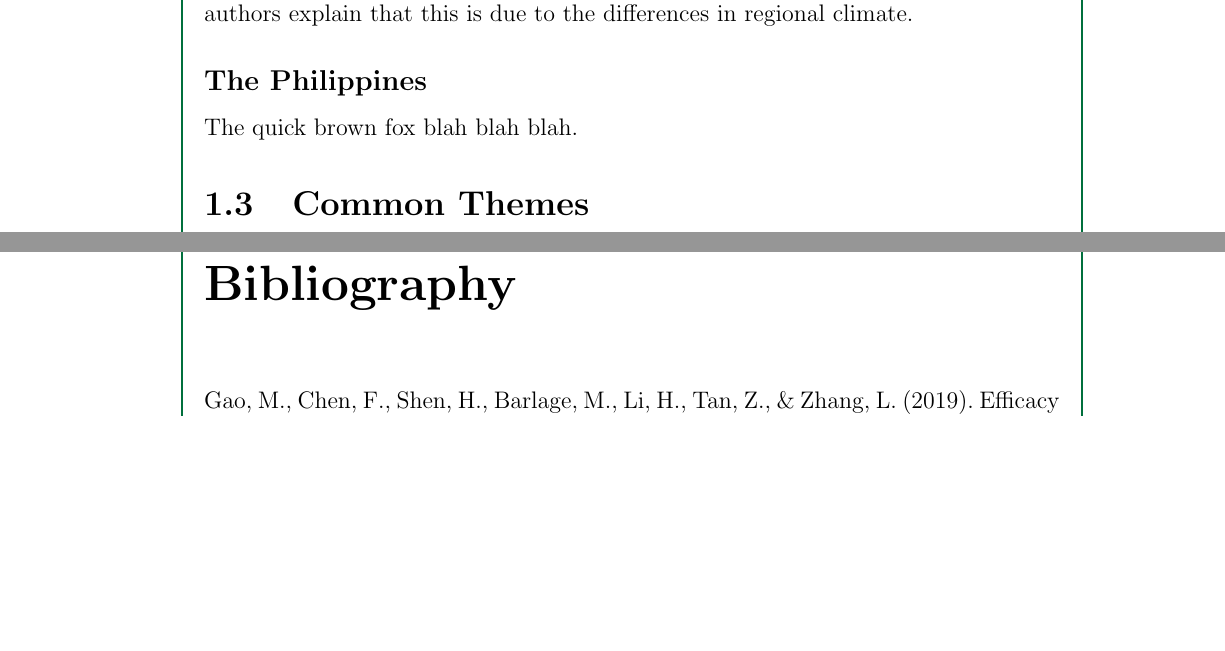
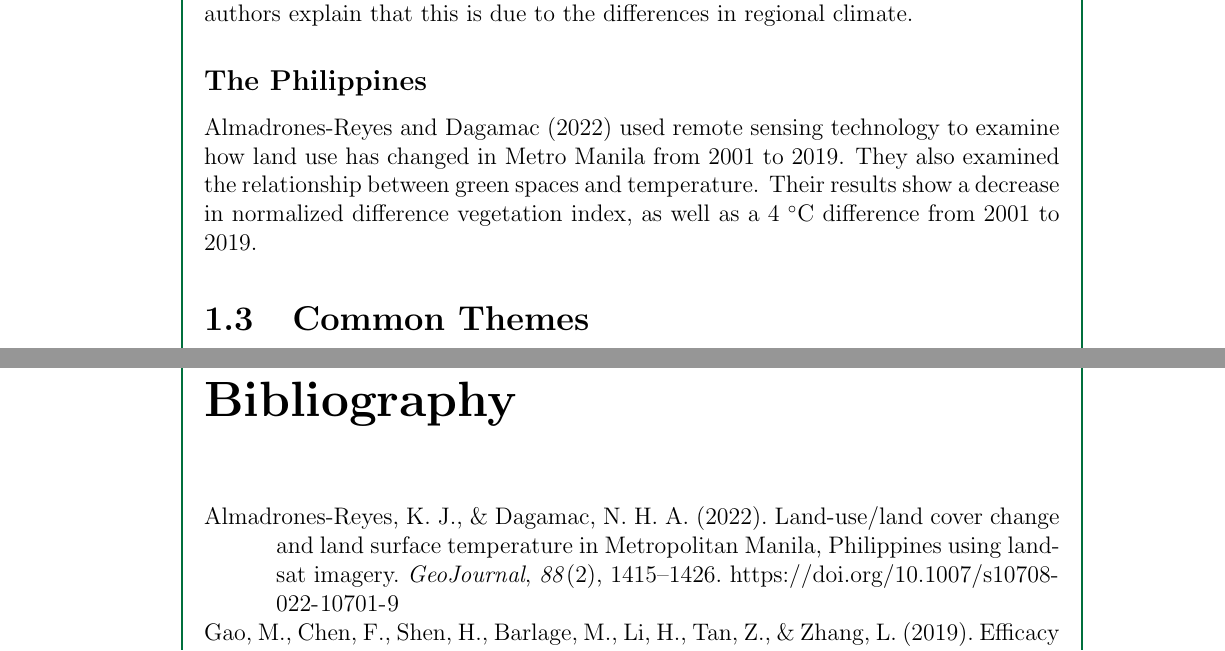
Before and after one commit to ericson-domingo-ug/thesis-latex, a LaTeX thesis (thesis.tex, which reads body/rrl.tex): two parts of pages 3 and 4 of 4 before the commit and two parts of pages 3 and 5 of 6 after it, joined at a grey line, cut so that both start at the same text, the shorter picture padded with empty space. Compiled offline with pdfLaTeX.

Commit message:
Add paragraph on Almadrones-Reyes & Dagamac (2022)

```diff
--- a/body/rrl.tex
+++ b/body/rrl.tex
@@ -23,7 +23,10 @@
 
 
 	\subsection{The Philippines}
-		The quick brown fox blah blah blah.
+		\textcite{AlmadronesReyes2022} used remote sensing technology to examine how land use has changed in Metro Manila from 2001 to 2019.
+		They also examined the relationship between green spaces and temperature.
+		Their results show a decrease in normalized difference vegetation index,
+			as well as a 4 \degree C difference from 2001 to 2019.
 
 \section{Common Themes}
 	Studies report a higher temperature due to urbanization, which is to be expected.
```
